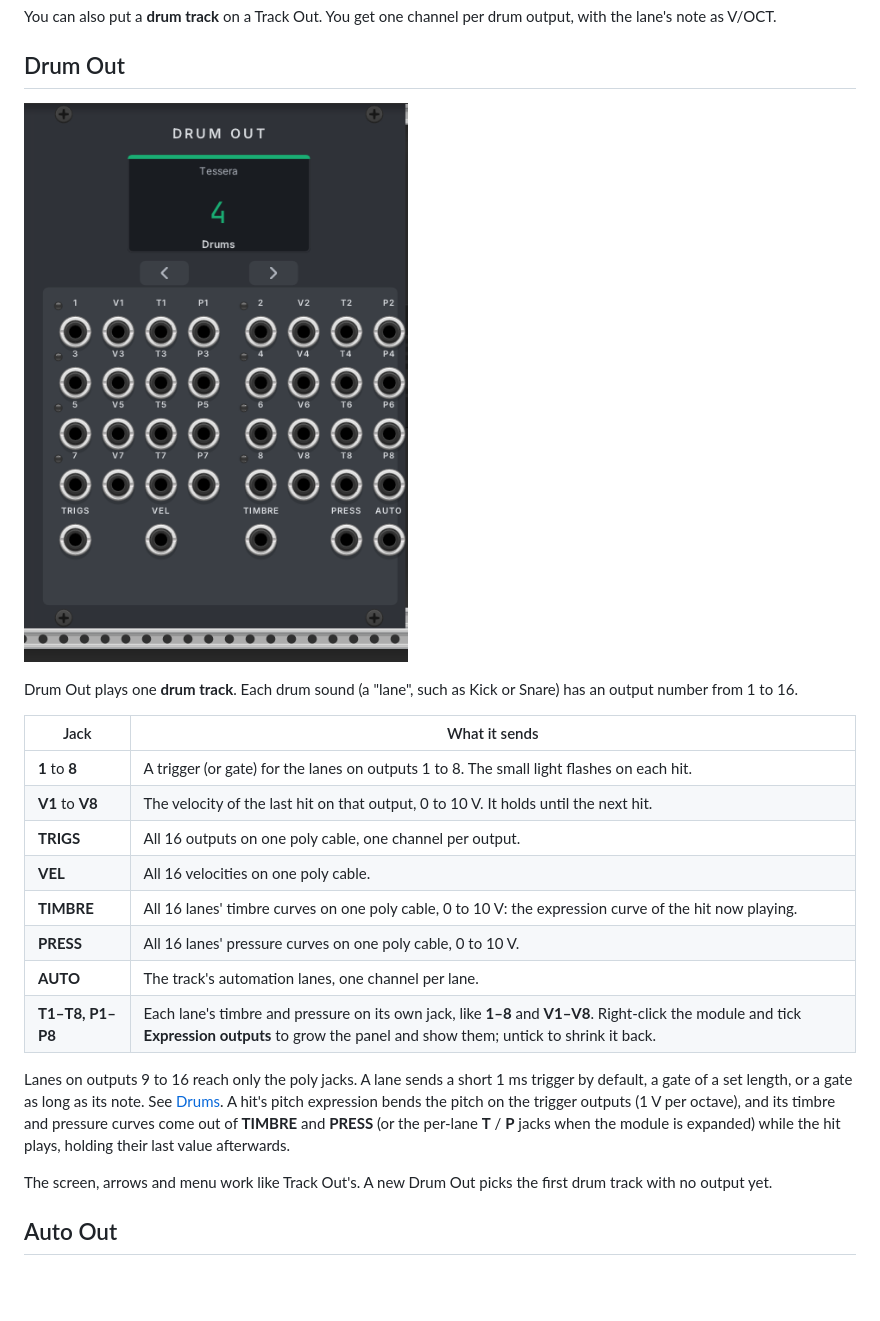
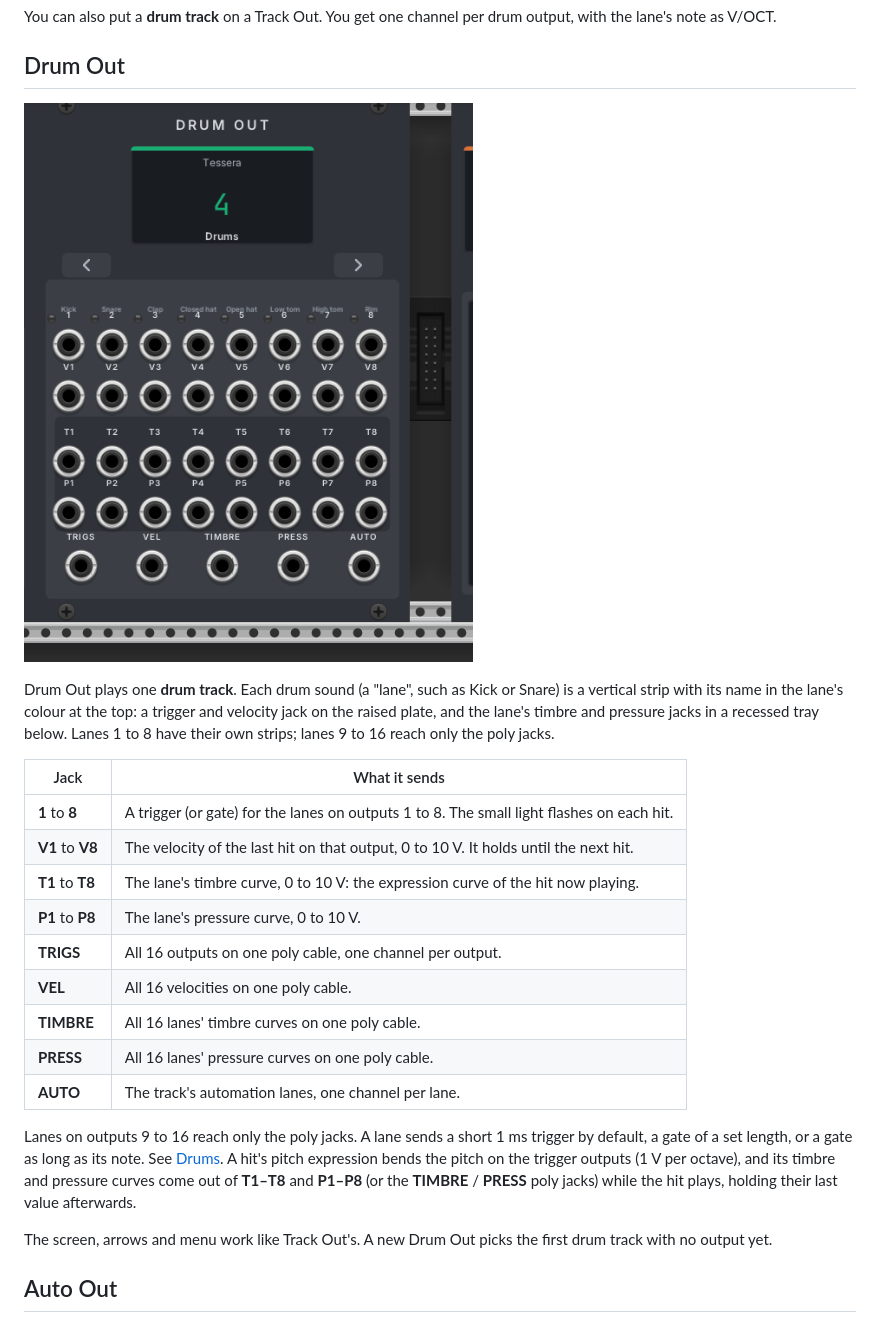
Before and after one commit to elisvathi/tessera, a Markdown page: docs/manual/02-modules.md, the part around the change. Rendered like a GitHub page; pictures changed too: docs/manual/images/drum-out.png; blank space fills up the shorter version.

```diff
--- a/docs/manual/02-modules.md
+++ b/docs/manual/02-modules.md
@@ -152,25 +152,27 @@ V/OCT.
 
 ![The Drum Out module](images/drum-out.png)
 
-Drum Out plays one **drum track**. Each drum sound (a "lane", such as Kick or Snare) has an output number from 1 to
-16.
+Drum Out plays one **drum track**. Each drum sound (a "lane", such as Kick or Snare) is a vertical strip with its
+name in the lane's colour at the top: a trigger and velocity jack on the raised plate, and the lane's timbre and
+pressure jacks in a recessed tray below. Lanes 1 to 8 have their own strips; lanes 9 to 16 reach only the poly
+jacks.
 
 | Jack | What it sends |
 |---|---|
 | **1** to **8** | A trigger (or gate) for the lanes on outputs 1 to 8. The small light flashes on each hit. |
 | **V1** to **V8** | The velocity of the last hit on that output, 0 to 10 V. It holds until the next hit. |
+| **T1** to **T8** | The lane's timbre curve, 0 to 10 V: the expression curve of the hit now playing. |
+| **P1** to **P8** | The lane's pressure curve, 0 to 10 V. |
 | **TRIGS** | All 16 outputs on one poly cable, one channel per output. |
 | **VEL** | All 16 velocities on one poly cable. |
-| **TIMBRE** | All 16 lanes' timbre curves on one poly cable, 0 to 10 V: the expression curve of the hit now playing. |
-| **PRESS** | All 16 lanes' pressure curves on one poly cable, 0 to 10 V. |
+| **TIMBRE** | All 16 lanes' timbre curves on one poly cable. |
+| **PRESS** | All 16 lanes' pressure curves on one poly cable. |
 | **AUTO** | The track's automation lanes, one channel per lane. |
-| **T1–T8, P1–P8** | Each lane's timbre and pressure on its own jack, like **1–8** and **V1–V8**. Right-click the module and tick **Expression outputs** to grow the panel and show them; untick to shrink it back. |
 
 Lanes on outputs 9 to 16 reach only the poly jacks. A lane sends a short 1 ms trigger by default, a gate of a set
 length, or a gate as long as its note. See [Drums](09-drums.md#lane-settings). A hit's pitch expression bends the
-pitch on the trigger outputs (1 V per octave), and its timbre and pressure curves come out of **TIMBRE** and
-**PRESS** (or the per-lane **T** / **P** jacks when the module is expanded) while the hit plays, holding their last
-value afterwards.
+pitch on the trigger outputs (1 V per octave), and its timbre and pressure curves come out of **T1–T8** and
+**P1–P8** (or the **TIMBRE** / **PRESS** poly jacks) while the hit plays, holding their last value afterwards.
 
 The screen, arrows and menu work like Track Out's. A new Drum Out picks the first drum track with no output yet.
 
```
Also changed, not shown: docs/DECISIONS.md (+6 -3 lines), docs/QA.md (+2 -2 lines), 4 other files.
